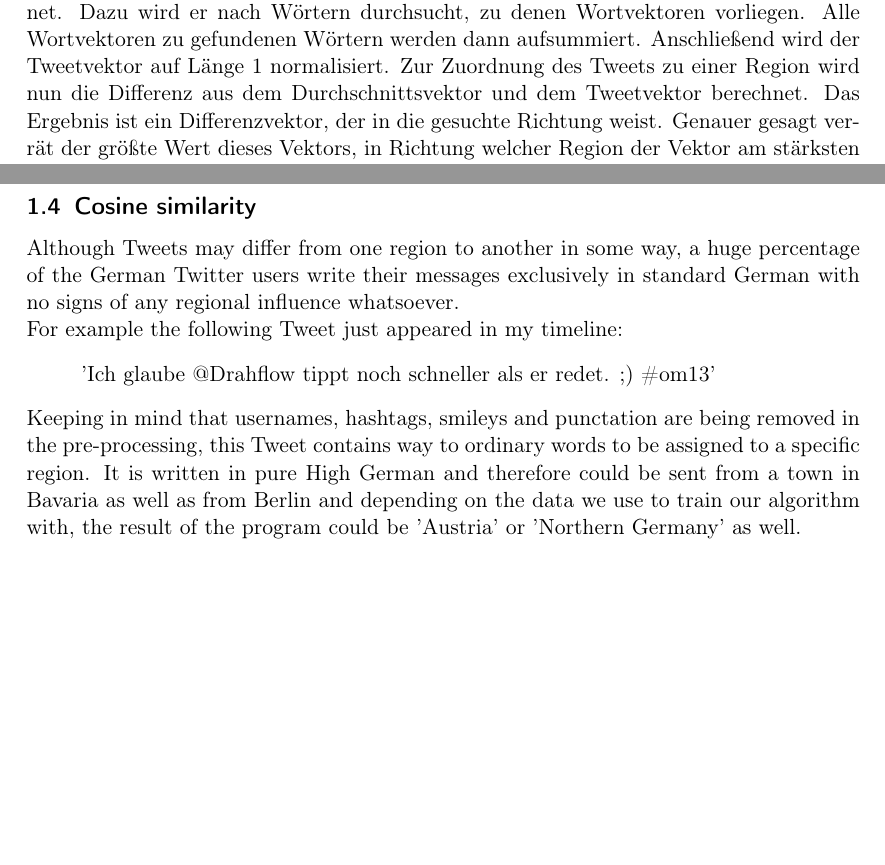
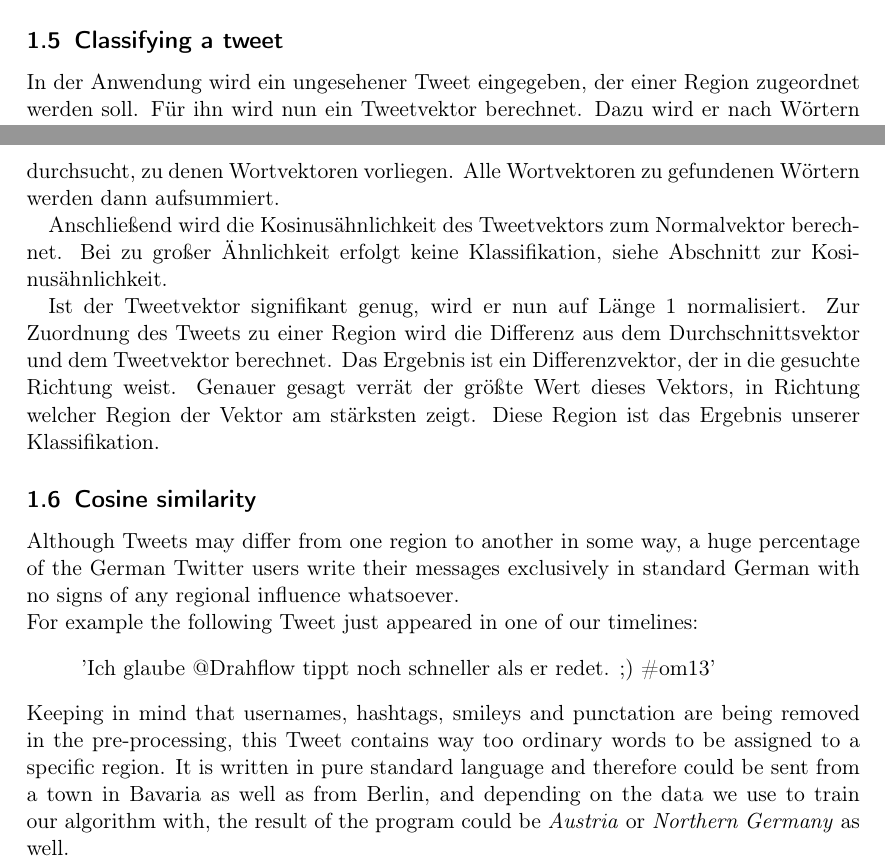
Before and after one commit to jgontrum/Tweegion, a LaTeX document (doc/Hausarbeit/tex/Algorithms.tex): two parts of pages 1 and 4 of 5 before the commit and two parts of pages 3 and 4 of 6 after it, joined at a grey line, cut at the place of the change, the shorter picture padded with empty space. Compiled offline with pdfLaTeX.

Commit message:
Hausarbeit: Algorithmen korr. und erg.

```diff
--- a/doc/Hausarbeit/tex/Algorithms.tex
+++ b/doc/Hausarbeit/tex/Algorithms.tex
@@ -13,8 +14,7 @@ Als Saat werden initiale Wortvektoren \textit{(0. Generation)} verwendet. Besond
 
 Daher folgt nun eine Anreicherungsphase, in der mithilfe von Twitter-Trainingsdaten weitere regional signifikante Wörter gefunden werden sollen. Dies erledigt unser Haupt-Algorithmus, der aus einer Generation von Wortvektoren die nächste Generation berechnet. Er kann also in einer Schleife mit beliebiger Anzahl von Durchläufen angewendet werden. Schließlich liegt eine finale Generation von Wortvektoren vor. Daraus berechnen wir noch den Durchschnittsvektor (normalisiert auf Länge 1), dann ist unser Modell fertig trainiert.
 
-In der Anwendung wird nun zu einem ungesehenen Tweet ein Tweetvektor berechnet. Dazu wird er nach Wörtern durchsucht, zu denen Wortvektoren vorliegen. Alle Wortvektoren zu gefundenen Wörtern werden dann aufsummiert.
-Anschließend wird der Tweetvektor auf Länge 1 normalisiert. Zur Zuordnung des Tweets zu einer Region wird nun die Differenz aus dem Durchschnittsvektor und dem Tweetvektor berechnet. Das Ergebnis ist ein Differenzvektor, der in die gesuchte Richtung weist. Genauer gesagt verrät der größte Wert dieses Vektors, in Richtung welcher Region der Vektor am stärksten zeigt. Diese Region ist das Ergebnis unserer Klassifikation.
+In der Anwendung wird dann zu einem ungesehenen Tweet ein Tweetvektor berechnet. Aus dessen Differenz zum Durchschnittsvektor wird die Region abgelesen, der der Tweet schließlich zugeordnet wird.
 
 \subsection{Main algorithm}
 Der Haupt-Algorithmus erzeugt aus einer bestehenden Generation von Wortvektoren und einem Trainingskorpus mit Tweets eine neue Generation von Wortvektoren.
@@ -77,6 +77,13 @@ Bei der Variante \textit{Root} wird hier statt dem Logarithmus zur Basis 2 die Q
 
 $$\text{normalize}(\vec v) = \frac{\vec v}{\sum_i v_i} * \sqrt{\sum_i v_i}$$
 
+\subsection{Classifying a tweet}
+In der Anwendung wird ein ungesehener Tweet eingegeben, der einer Region zugeordnet werden soll. Für ihn wird nun ein Tweetvektor berechnet. Dazu wird er nach Wörtern durchsucht, zu denen Wortvektoren vorliegen. Alle Wortvektoren zu gefundenen Wörtern werden dann aufsummiert.
+
+Anschließend wird die Kosinusähnlichkeit des Tweetvektors zum Normalvektor berechnet. Bei zu großer Ähnlichkeit erfolgt keine Klassifikation, siehe Abschnitt zur Kosinusähnlichkeit.
+
+Ist der Tweetvektor signifikant genug, wird er nun auf Länge 1 normalisiert. Zur Zuordnung des Tweets zu einer Region wird die Differenz aus dem Durchschnittsvektor und dem Tweetvektor berechnet. Das Ergebnis ist ein Differenzvektor, der in die gesuchte Richtung weist. Genauer gesagt verrät der größte Wert dieses Vektors, in Richtung welcher Region der Vektor am stärksten zeigt. Diese Region ist das Ergebnis unserer Klassifikation.
+
 \subsection{Cosine similarity}
 \begin{figure}
   \[ sim(\vec{q},\vec{d_j}) = \frac{\sum^N_{i=1} w_{i,q} \times w_{i,j}}{\sqrt{\sum^N_{i=1}w^2_{i,q}} \times \sqrt{\sum^N_{i=1}w^2_{i,j}}} \]
@@ -93,10 +100,10 @@ $$\text{normalize}(\vec v) = \frac{\vec v}{\sum_i v_i} * \sqrt{\sum_i v_i}$$
   \caption{Example for the similarity calculation}
   \label{cos_sim_example}
 \end{figure}
-Although Tweets may differ from one region to another in some way, a huge percentage of the German Twitter users write their messages exclusively in standard German with no signs of any regional influence whatsoever.  \\
-For example the following Tweet just appeared in my timeline:
+Although Tweets may differ from one region to another in some way, a huge percentage of the German Twitter users write their messages exclusively in standard German with no signs of any regional influence whatsoever. \\
+For example the following Tweet just appeared in one of our timelines:
 \begin{quote}
 'Ich glaube @Drahflow tippt noch schneller als er redet. ;) \#om13'
 \end{quote}
-Keeping in mind that  usernames, hashtags, smileys and punctation are being removed in the pre-processing, this Tweet contains way to ordinary words to be assigned to a specific region. It is written in pure High German and therefore could be sent from a town in Bavaria as well as from Berlin and depending on the data we use to train our algorithm with, the result of the program could be 'Austria' or 'Northern Germany' as well.
+Keeping in mind that usernames, hashtags, smileys and punctation are being removed in the pre-processing, this Tweet contains way too ordinary words to be assigned to a specific region. It is written in pure standard language and therefore could be sent from a town in Bavaria as well as from Berlin, and depending on the data we use to train our algorithm with, the result of the program could be \textit{Austria} or \textit{Northern Germany} as well.
 
```
Also changed, not shown: doc/Hausarbeit/tex/Algorithms.tex (9 more changed lines).
